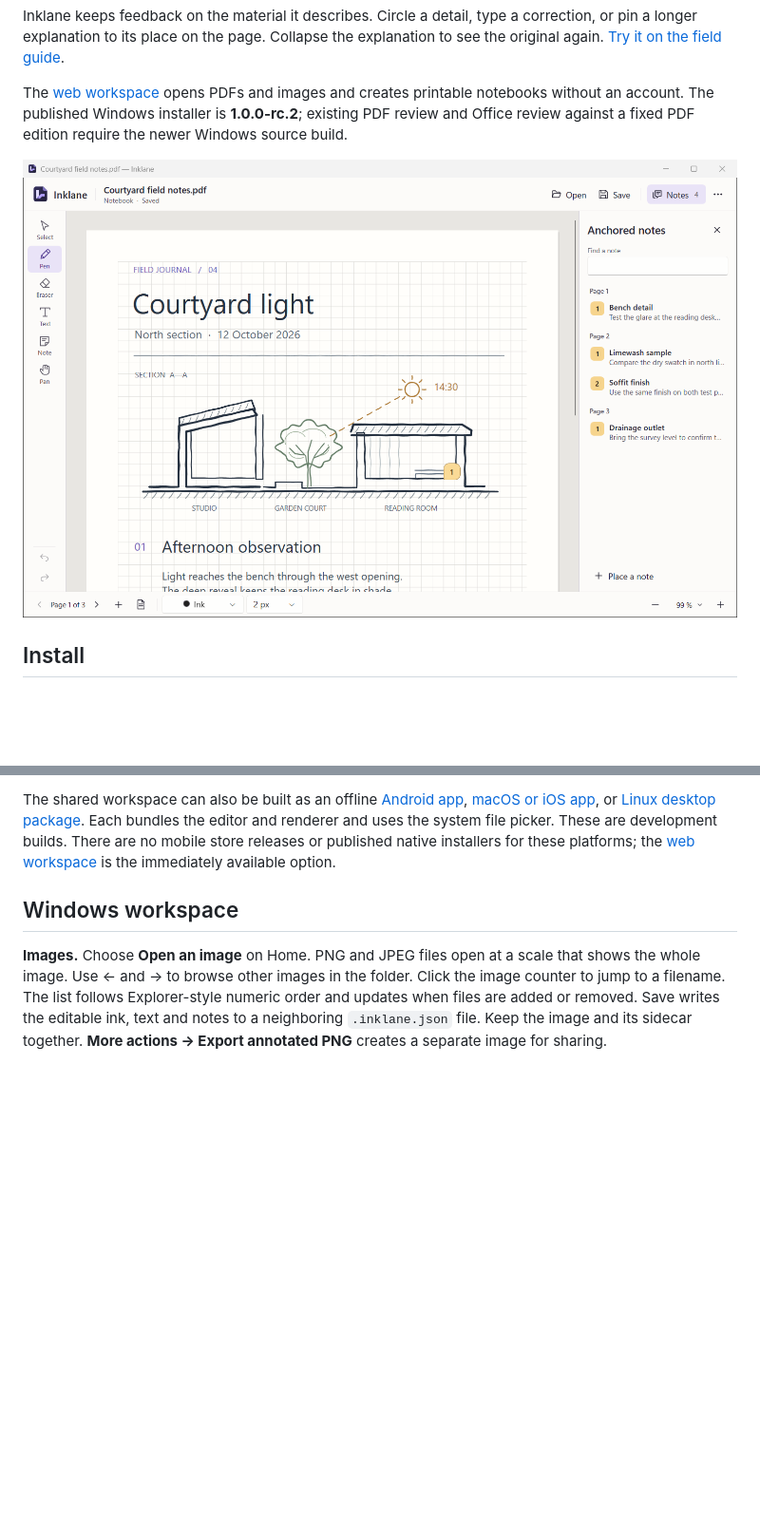
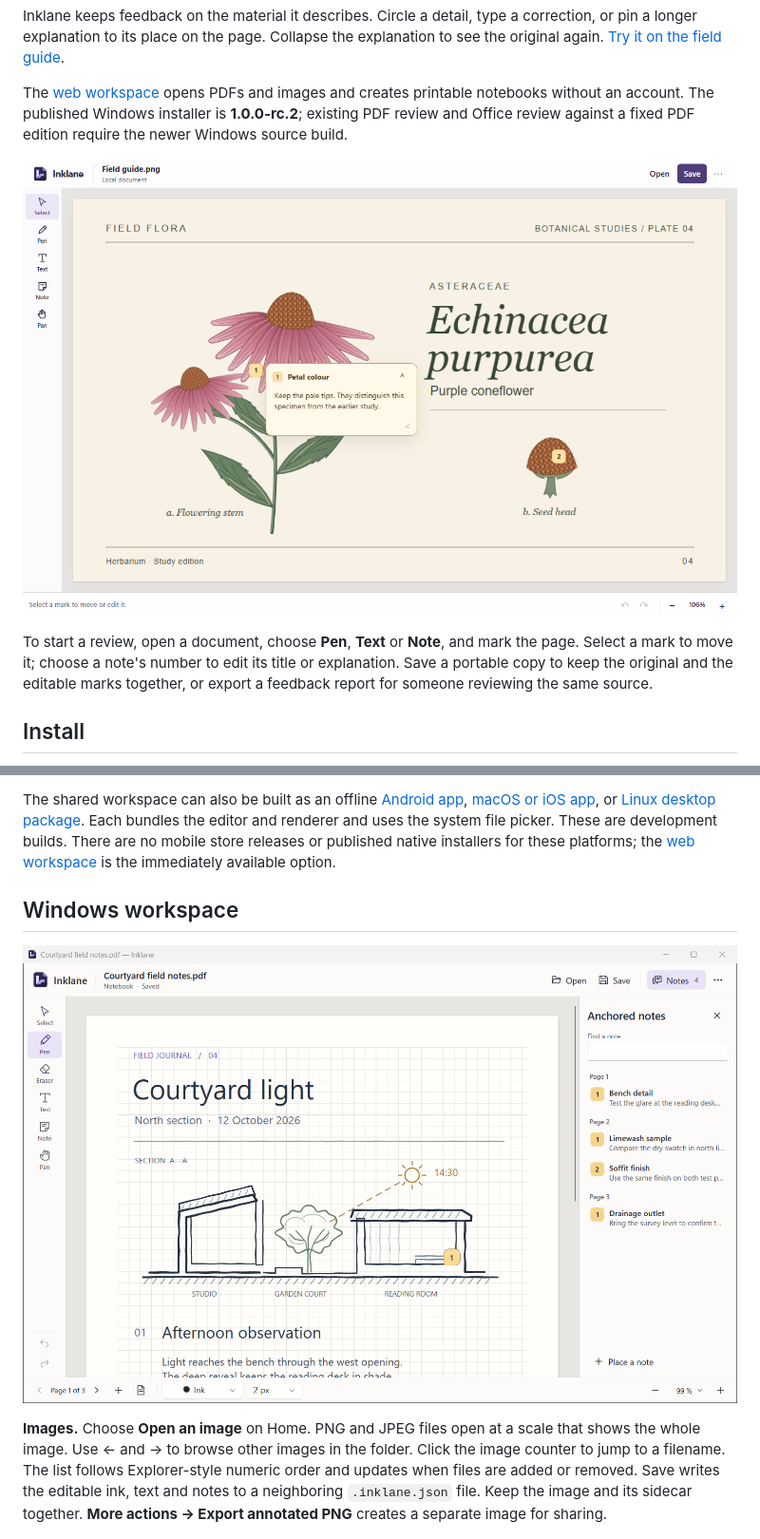
Before and after one commit to dwolken/inklane, a Markdown page: README.md, 2 parts joined by grey strips. Shown at 95% size. GitHub-like rendering; pictures changed too: docs/screenshots/workspace.png (added); blank space fills up the shorter version.

Commit message:
docs: show the shared review workspace in use

```diff
--- a/README.md
+++ b/README.md
@@ -6,7 +6,9 @@ Inklane keeps feedback on the material it describes. Circle a detail, type a cor
 
 The [web workspace](https://dwolken.github.io/inklane/editor/) opens PDFs and images and creates printable notebooks without an account. The published Windows installer is **1.0.0-rc.2**; existing PDF review and Office review against a fixed PDF edition require the newer Windows source build.
 
-![An Inklane notebook showing a courtyard section and its cross-page notes index](docs/screenshots/notebook.png)
+[![The Inklane workspace with an editable explanation pinned to a flower on the field guide](docs/screenshots/workspace.png)](https://dwolken.github.io/inklane/editor/?sample=review)
+
+To start a review, open a document, choose **Pen**, **Text** or **Note**, and mark the page. Select a mark to move it; choose a note's number to edit its title or explanation. Save a portable copy to keep the original and the editable marks together, or export a feedback report for someone reviewing the same source.
 
 ## Install
 
@@ -17,6 +19,8 @@ The candidate is unsigned. Windows may display the publisher as unknown. A porta
 The shared workspace can also be built as an offline [Android app](platforms/android/README.md), [macOS or iOS app](platforms/apple/README.md), or [Linux desktop package](platforms/linux/README.md). Each bundles the editor and renderer and uses the system file picker. These are development builds. There are no mobile store releases or published native installers for these platforms; the [web workspace](https://dwolken.github.io/inklane/editor/) is the immediately available option.
 
 ## Windows workspace
+
+![A Windows notebook showing a section drawing and its cross-page notes index](docs/screenshots/notebook.png)
 
 **Images.** Choose **Open an image** on Home. PNG and JPEG files open at a scale that shows the whole image. Use ← and → to browse other images in the folder. Click the image counter to jump to a filename. The list follows Explorer-style numeric order and updates when files are added or removed. Save writes the editable ink, text and notes to a neighboring `.inklane.json` file. Keep the image and its sidecar together. **More actions → Export annotated PNG** creates a separate image for sharing.
 
```
